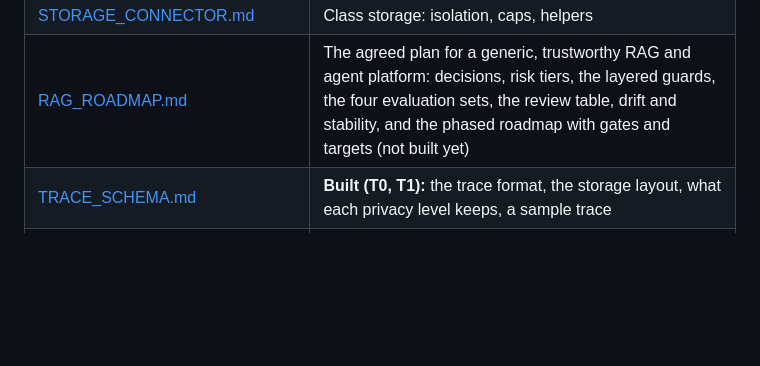
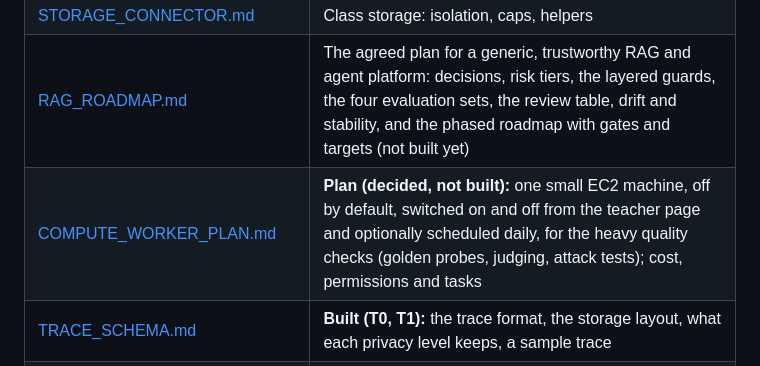
Before and after one commit to abhtft/class-hosting-platform, a Markdown page: docs/README.md, the part around the change. GitHub-like rendering; blank space fills up the shorter version.

```diff
--- a/docs/README.md
+++ b/docs/README.md
@@ -65,6 +65,7 @@ Start here if you want to understand the whole project. The first half is a one-
 | [AI_CONNECTOR.md](AI_CONNECTOR.md) | Class AI: setup, per-student keys, caps, threat model |
 | [STORAGE_CONNECTOR.md](STORAGE_CONNECTOR.md) | Class storage: isolation, caps, helpers |
 | [RAG_ROADMAP.md](RAG_ROADMAP.md) | The agreed plan for a generic, trustworthy RAG and agent platform: decisions, risk tiers, the layered guards, the four evaluation sets, the review table, drift and stability, and the phased roadmap with gates and targets (not built yet) |
+| [COMPUTE_WORKER_PLAN.md](COMPUTE_WORKER_PLAN.md) | **Plan (decided, not built):** one small EC2 machine, off by default, switched on and off from the teacher page and optionally scheduled daily, for the heavy quality checks (golden probes, judging, attack tests); cost, permissions and tasks |
 | [TRACE_SCHEMA.md](TRACE_SCHEMA.md) | **Built (T0, T1):** the trace format, the storage layout, what each privacy level keeps, a sample trace |
 | [TRACEABILITY_PLAN.md](TRACEABILITY_PLAN.md) | **Plan (T0 and T1 built, the rest not):** seeing exactly what happened in every answer: our own small trace format shaped like OpenTelemetry, five modules, privacy levels, cost under $5 a month, the Traces tab, the roadmap T0 to T6 |
 | [AGENT_GUIDE.md](AGENT_GUIDE.md) | How the student agent works: the approaches considered and chosen, the architecture and one run step by step (diagrams), the guardrails, human approval, **where every setting lives**, time and cost, security, what real tests taught, what is not built |
```
Also changed, not shown: docs/COMPUTE_WORKER_PLAN.md (added, +108 -0 lines).
